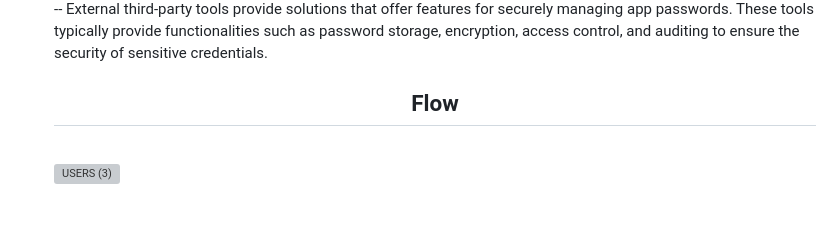
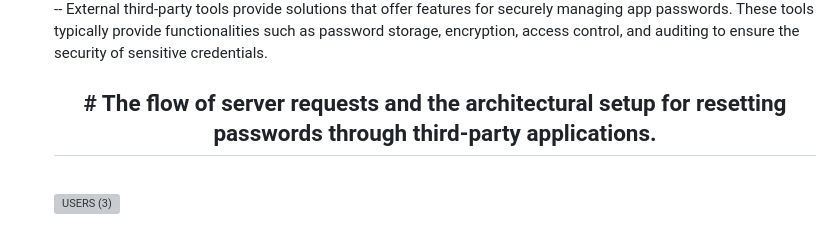
Before and after one commit to Rudransh2608/Dropboat_inventory, a Markdown page: README.md, the part around the change. Rendered like a GitHub page; grey boxes are pictures that could not be loaded.

```diff
--- a/README.md
+++ b/README.md
@@ -50,7 +50,7 @@ Our website features strong and vigorous authorization and authentication measur
 This functionality becomes prominent when a user forgets their password, as they can generate a new one simply by providing their registered email address and then logging in using the newly created password.<br>
 -- External third-party tools provide solutions that offer features for securely managing app passwords. These tools typically provide functionalities such as password storage, encryption, access control, and auditing to ensure the security of sensitive credentials.</p>
     <br>
-<div align="center"><h2>Flow</h2></div><br>
+<div align="center"><h2># The flow of server requests and the architectural setup for resetting passwords through third-party applications.</h2></div><br>
 
 ![USERS (3)](https://github.com/Rudransh2608/Dropboat_inventory/assets/160394256/b4896c3a-93e0-45d7-bec2-4443c12cd1b7)
 
```
